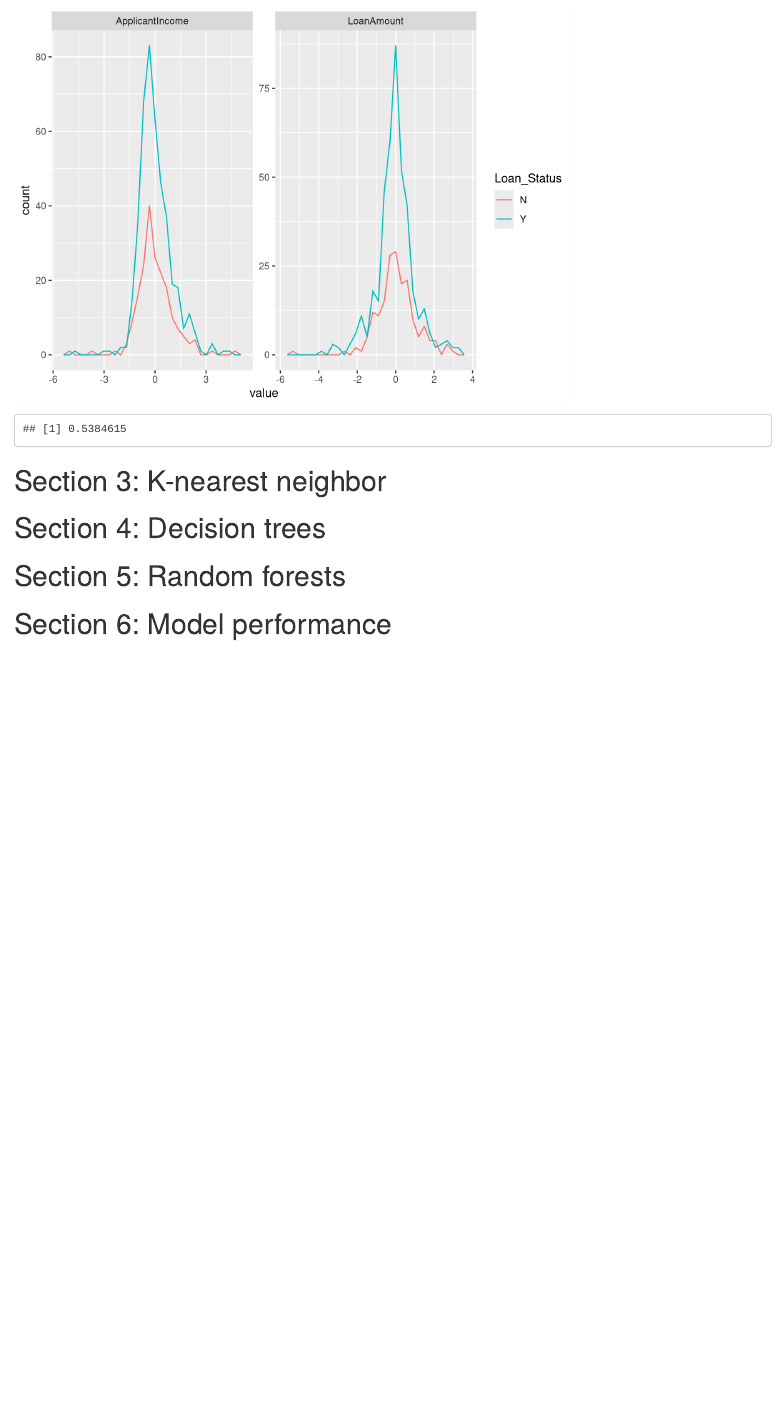
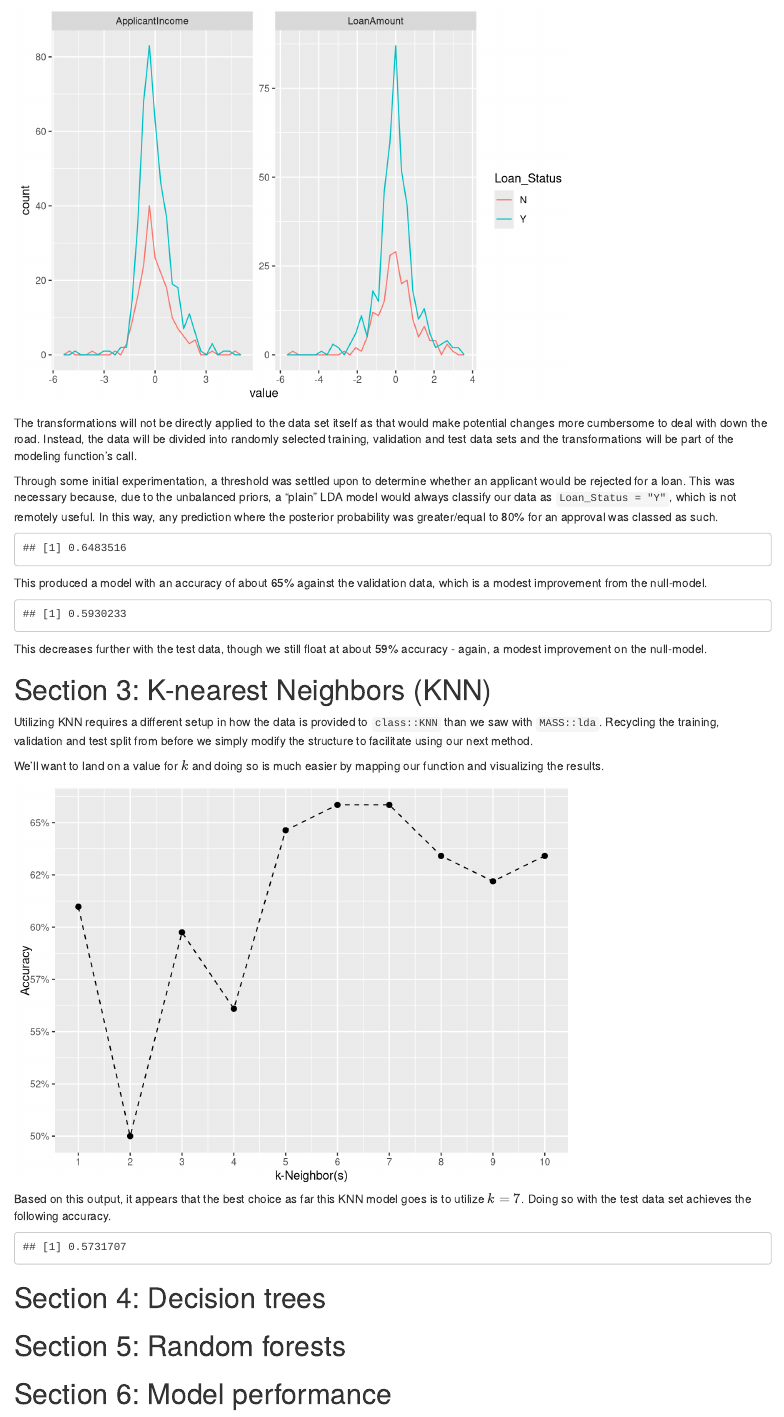
Before and after one commit to Izote/DATA622-Assignment-3, an R Markdown document (assignment.Rmd): the page in a window 1100 px wide, from 2400 px down. Rendered offline with R 4.5, knitr and Pandoc, with nearby package versions.

Commit message:
some refinement on LDA section, initial commit for KNN section.

````diff
--- a/assignment.Rmd
+++ b/assignment.Rmd
@@ -92,36 +92,64 @@ As such, we will conduct some transformations on these variables to help us achi
 ```{r}
 lda_cont <- c("ApplicantIncome", "LoanAmount")
 
-loans_lda <- loans %>%
+loans %>%
   mutate(across(lda_cont, ~ scale(log(.))[ , 1])
-    )
-
-loans_lda %>%
+    ) %>%
   pivot_longer(lda_cont) %>%
   show_dist()
 ```
 
+The transformations will not be directly applied to the data set itself as that would make potential changes more cumbersome to deal with down the road. Instead, the data will be divided into randomly selected training, validation and test data sets and the transformations will be part of the modeling function's call.
+
 ```{r}
 set.seed(3)
 
-training <- slice_sample(loans_lda, prop = 0.70)
+training <- slice_sample(loans, prop = 0.70)
 
-remaining <- anti_join(loans_lda, training, by = "Loan_ID")
+remaining <- anti_join(loans, training, by = "Loan_ID")
 validation <- slice_sample(remaining, prop = 0.5)
 test <- anti_join(remaining, validation, by = "Loan_ID")
 ```
 
 ```{r}
 lda_mod <- MASS::lda(
-  Loan_Status ~ ApplicantIncome + LoanAmount, data = training
+  Loan_Status ~ log(ApplicantIncome) + log(LoanAmount), data = training
   )
 ```
 
+Through some initial experimentation, a threshold was settled upon to determine whether an applicant would be rejected for a loan. This was necessary because, due to the unbalanced priors, a "plain" LDA model would always classify our data as `Loan_Status = "Y"`, which is not remotely useful. In this way, any prediction where the posterior probability was greater/equal to 80% for an approval was classed as such.
+
 ```{r}
-lda_preds <- predict(lda_mod, newdata = validation)
+set_preds <- function(df, preds, threshold) {
+  df <- df %>%
+    mutate(
+      Posterior = preds$posterior[, "Y"],
+      Predicted_Status = if_else(Posterior <= threshold, "Y", "N"),
+      Score = Loan_Status == Predicted_Status
+    )
 
-validation <- validation %>%
-  mutate(
-    Posterior = lda_preds$posterior[, "N"],
-    Predicted_Status = if_else(Posterior <= 0.27, "N", "Y"),
-    Accuracy = Loan_Status == Predicted_Status
+  mean(df$Score, na.rm = TRUE)
+}
+
+validation_preds <- predict(lda_mod, newdata = validation)
+test_preds <- predict(lda_mod, newdata = test)
+```
+
+
+```{r}
+set_preds(validation, validation_preds, 0.80)
+```
+
+This produced a model with an accuracy of about 65% against the validation data, which is a modest improvement from the null-model.
+
+```{r}
+set_preds(test, test_preds, 0.80)
+```
+
+This decreases further with the test data, though we still float at about 59% accuracy - again, a modest improvement on the null-model.
+
+# Section 3: K-nearest Neighbors (KNN)
+
+Utilizing KNN requires a different setup in how the data is provided to `class::KNN` than we saw with `MASS::lda`. Recycling  the training, validation and test split from before we simply modify the structure to facilitate using our next method.
+
+```{r}
@@ -128,14 +163,42 @@ validation <- validation %>%
   )
 ```
 
+We'll want to land on a value for $k$ and doing so is much easier by mapping our function and visualizing the results.
+
 ```{r}
-mean(validation$Accuracy, na.rm = TRUE)
+do_knn <- function(test_set, k_val) {
+  class::knn(
+    train = select(knn_data[["train"]], -Loan_Status),
+    cl = knn_data[["train"]]$Loan_Status,
+    test = select(test_set, -Loan_Status),
+    k = k_val
+  )
+}
+
+neighbors <- seq(1, 10)
+
+val_scores <- map_dbl(
+  neighbors,
+  ~ mean(do_knn(knn_data[["val"]], .x) == knn_data[["val"]]$Loan_Status)
+  )
 ```
 
 
-# Section 3: K-nearest neighbor
+```{r}
+tibble(k = neighbors, accuracy = val_scores) %>%
+  ggplot(aes(k, accuracy)) +
+  geom_point(size = 2) +
+  geom_line(linetype = 2) +
+  labs(x = "k-Neighbor(s)", y = "Accuracy") +
+  scale_x_continuous(breaks = neighbors) +
+  scale_y_continuous(n.breaks = 8, labels = scales::percent_format(1))
+```
 
+Based on this output, it appears that the best choice as far this KNN model goes is to utilize $k=7$. Doing so with the test data set achieves the following accuracy.
 
+```{r}
+mean(do_knn(knn_data[["test"]], 7) == knn_data[["test"]]$Loan_Status)
+```
 
 # Section 4: Decision trees
 
````
Also changed, not shown: assignment.Rmd (7 more changed lines).
